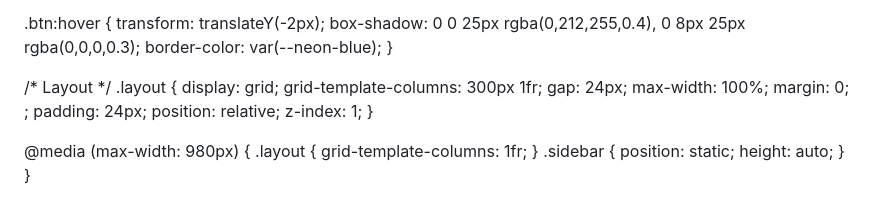
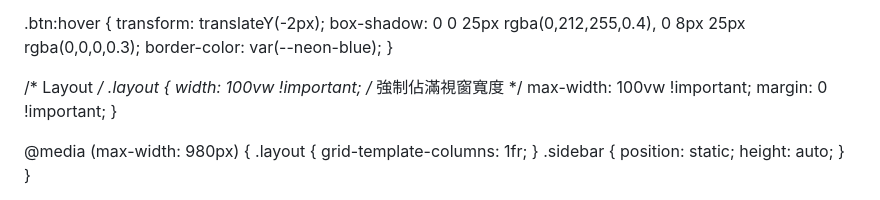
Before and after one commit to Louis0905/Louis0905.github.io, a Markdown page: README.md, the part around the change. Drawn GitHub-style.

```diff
--- a/README.md
+++ b/README.md
@@ -192,14 +192,9 @@
 
   /* Layout */
   .layout {
-    display: grid;
-    grid-template-columns: 300px 1fr;
-    gap: 24px;
-    max-width: 100%;
-    margin: 0; ;
-    padding: 24px;
-    position: relative;
-    z-index: 1;
+  width: 100vw !important;   /* 強制佔滿視窗寬度 */
+  max-width: 100vw !important;
+  margin: 0 !important;
   }
 
   @media (max-width: 980px) {
```
